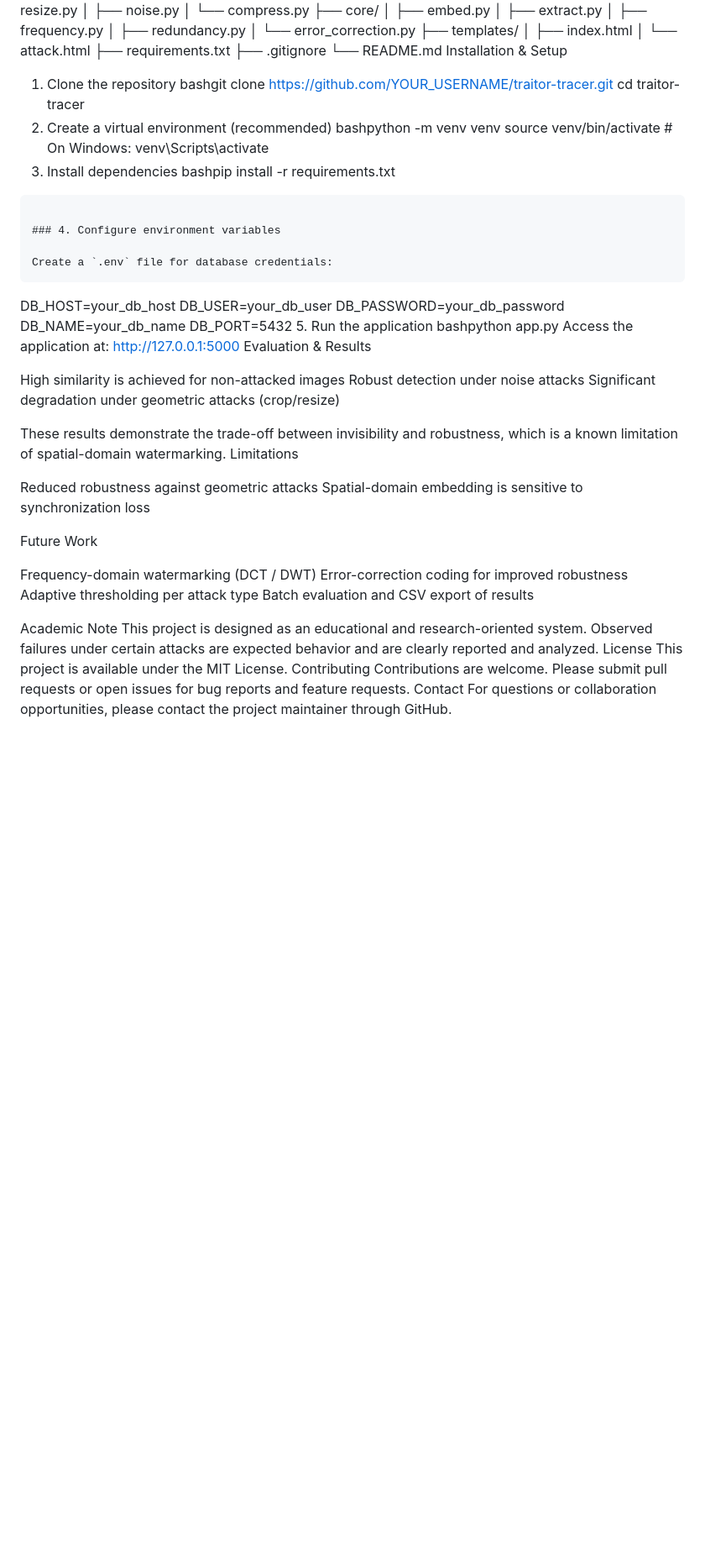
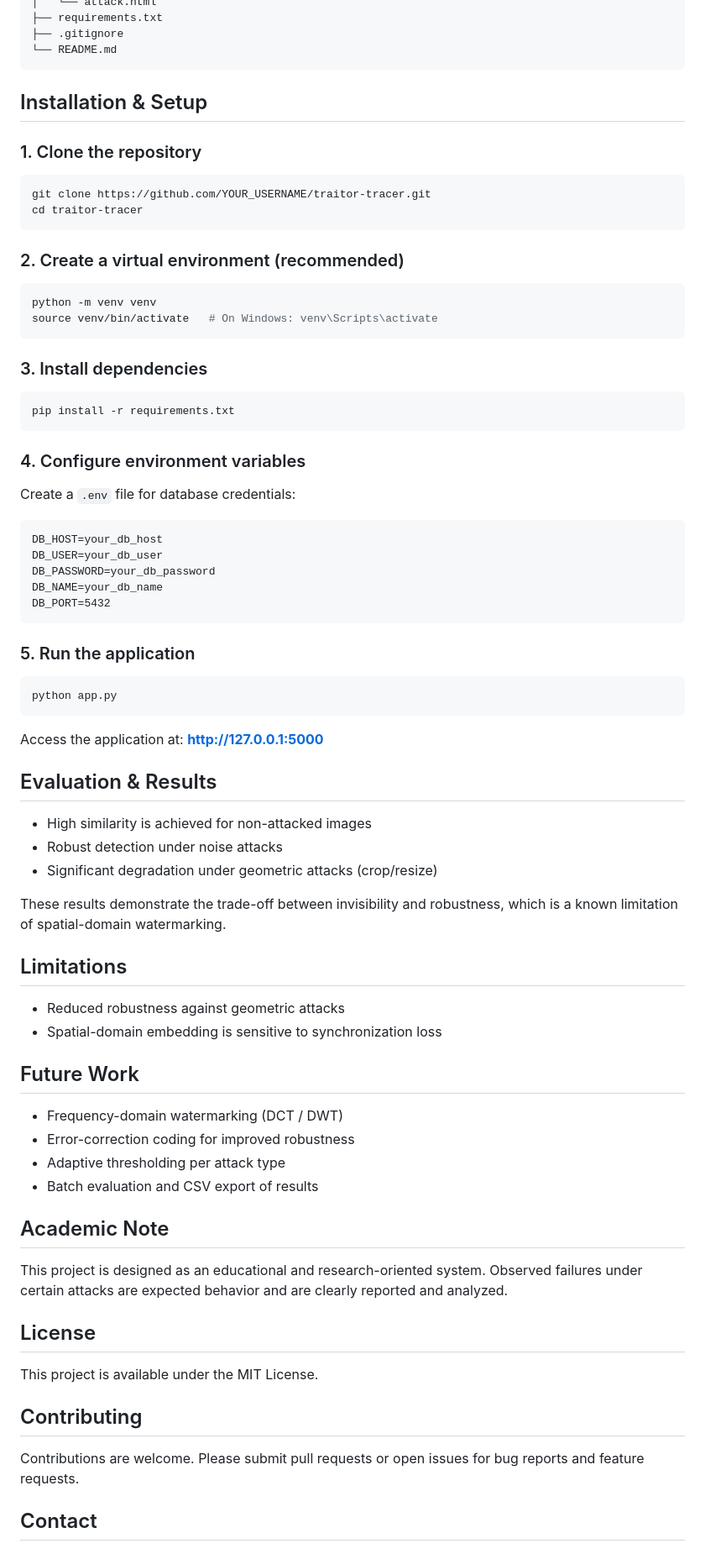
Before and after one commit to forex-911/Traitor-Tracker, a Markdown page: README.md, the part around one of its changes. Shown at 84% size. Rendered like a GitHub page; blank space fills up the shorter version.

````diff
--- a/README.md
+++ b/README.md
@@ -68,15 +78,25 @@ traitor-tracer/
 ├── requirements.txt
 ├── .gitignore
 └── README.md
-Installation & Setup
-1. Clone the repository
-bashgit clone https://github.com/YOUR_USERNAME/traitor-tracer.git
+```
+
+## Installation & Setup
+
+### 1. Clone the repository
+```bash
+git clone https://github.com/YOUR_USERNAME/traitor-tracer.git
 cd traitor-tracer
-2. Create a virtual environment (recommended)
-bashpython -m venv venv
+```
+
+### 2. Create a virtual environment (recommended)
+```bash
+python -m venv venv
 source venv/bin/activate   # On Windows: venv\Scripts\activate
-3. Install dependencies
-bashpip install -r requirements.txt
+```
+
+### 3. Install dependencies
+```bash
+pip install -r requirements.txt
 ```
 
 ### 4. Configure environment variables
@@ -88,34 +108,48 @@ DB_USER=your_db_user
 DB_PASSWORD=your_db_password
 DB_NAME=your_db_name
 DB_PORT=5432
-5. Run the application
-bashpython app.py
-Access the application at: http://127.0.0.1:5000
-Evaluation & Results
+```
 
-High similarity is achieved for non-attacked images
-Robust detection under noise attacks
-Significant degradation under geometric attacks (crop/resize)
+### 5. Run the application
+```bash
+python app.py
+```
+
+Access the application at: **http://127.0.0.1:5000**
+
+## Evaluation & Results
+
+- High similarity is achieved for non-attacked images
+- Robust detection under noise attacks
+- Significant degradation under geometric attacks (crop/resize)
 
 These results demonstrate the trade-off between invisibility and robustness, which is a known limitation of spatial-domain watermarking.
-Limitations
 
-Reduced robustness against geometric attacks
-Spatial-domain embedding is sensitive to synchronization loss
+## Limitations
 
-Future Work
+- Reduced robustness against geometric attacks
+- Spatial-domain embedding is sensitive to synchronization loss
 
-Frequency-domain watermarking (DCT / DWT)
-Error-correction coding for improved robustness
-Adaptive thresholding per attack type
-Batch evaluation and CSV export of results
+## Future Work
 
-Academic Note
+- Frequency-domain watermarking (DCT / DWT)
+- Error-correction coding for improved robustness
+- Adaptive thresholding per attack type
+- Batch evaluation and CSV export of results
+
+## Academic Note
+
 This project is designed as an educational and research-oriented system. Observed failures under certain attacks are expected behavior and are clearly reported and analyzed.
-License
+
+## License
+
 This project is available under the MIT License.
-Contributing
+
+## Contributing
+
 Contributions are welcome. Please submit pull requests or open issues for bug reports and feature requests.
-Contact
+
+## Contact
+
 For questions or collaboration opportunities, please contact the project maintainer through GitHub.
 
````
Also changed, not shown: other parts of README.md (+49 -37 lines).
